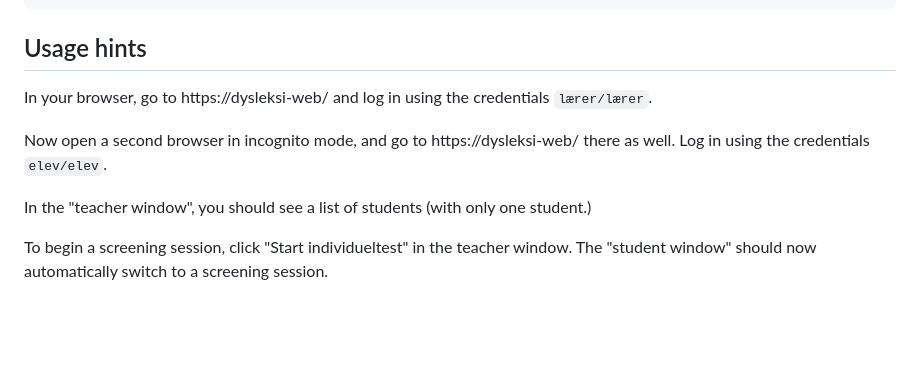
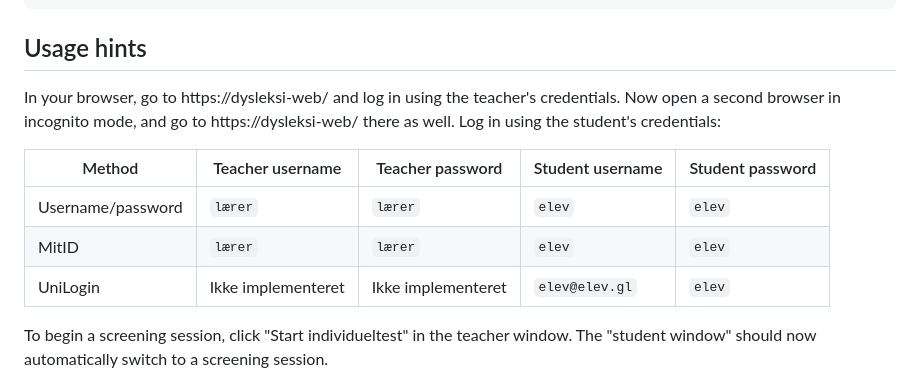
Before and after one commit to magenta-aps/dysleksi, a Markdown page: README.md, the part around the change. Rendered like a GitHub page; blank space fills up the shorter version.

Commit message:
docs: [#68032] Add dev-user credentials to readme

```diff
--- a/README.md
+++ b/README.md
@@ -23,11 +23,16 @@ docker compose up -d
 
 ## Usage hints
 
-In your browser, go to https://dysleksi-web/ and log in using the credentials `lærer/lærer`.
+In your browser, go to https://dysleksi-web/ and log in using the teacher's credentials.
+Now open a second browser in incognito mode, and go to https://dysleksi-web/ there as
+well. Log in using the student's credentials:
 
-Now open a second browser in incognito mode, and go to https://dysleksi-web/ there as well. Log in using the credentials `elev/elev`.
+| Method            | Teacher username   | Teacher password   | Student username | Student password |
+|-------------------|--------------------|--------------------|------------------|------------------|
+| Username/password | `lærer`            | `lærer`            | `elev`           | `elev`           |
+| MitID             | `lærer`            | `lærer`            | `elev`           | `elev`           |
+| UniLogin          | Ikke implementeret | Ikke implementeret | `elev@elev.gl`   | `elev`           |
 
-In the "teacher window", you should see a list of students (with only one student.)
 
 To begin a screening session, click "Start individueltest" in the teacher window. The "student window" should now automatically switch to a screening session.
 
```
